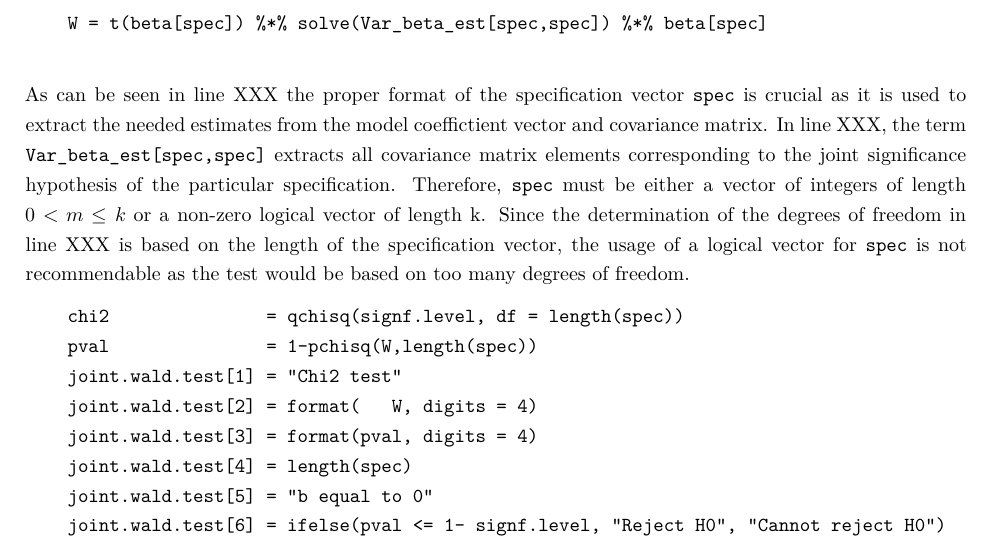
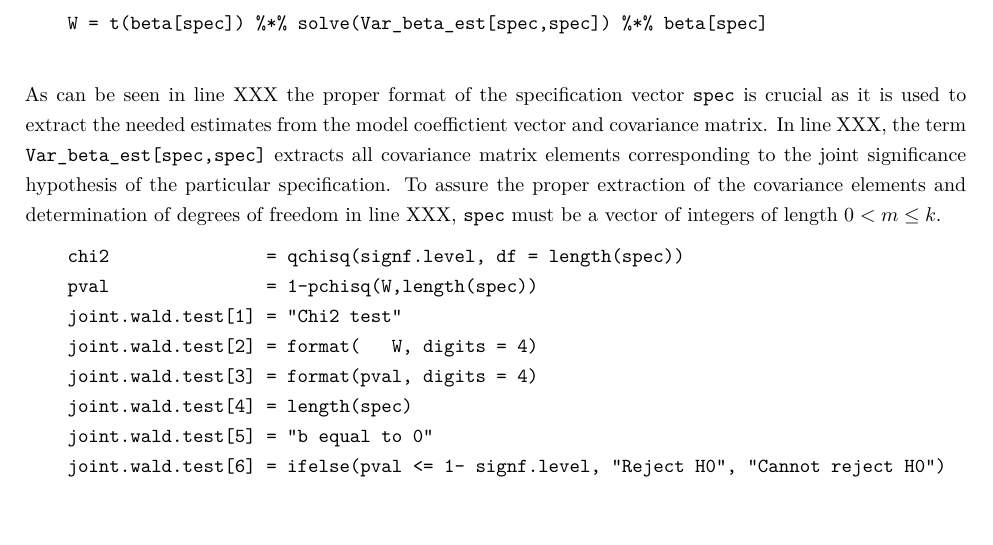
Before and after one commit to phinguyen44/SPL_Project, an R Markdown document (Report/Template.Rmd): part of page 11 of 17, cut so that both start at the same text, the shorter picture padded with empty space. Rendered offline with R 4.5, knitr and Pandoc, then LaTeX, with nearby package versions; a font, style sheet, LaTeX package, included part or bibliography that could not be used is replaced or left out.

Commit message:
New commentes on chapter 5

````diff
--- a/Report/Template.Rmd
+++ b/Report/Template.Rmd
@@ -212,7 +210,7 @@
     W = t(beta[spec]) %*% solve(Var_beta_est[spec,spec]) %*% beta[spec]
 
 ```
-As can be seen in line XXX the proper format of the specification vector ```spec``` is crucial as it is used to extract the needed estimates from the model coeffictient vector and covariance matrix.   In line XXX, the term ```Var_beta_est[spec,spec]``` extracts all covariance matrix elements corresponding to the joint significance hypothesis of the particular specification. Therefore, ```spec``` must be either a vector of integers of length $0< m \leq k$ or a non-zero logical vector of length k. Since the determination of the degrees of freedom in line XXX is based on the  length of the specification vector, the usage of a logical vector for ```spec```  is not recommendable as the test would be based on too many degrees of freedom.
+As can be seen in line XXX the proper format of the specification vector ```spec``` is crucial as it is used to extract the needed estimates from the model coeffictient vector and covariance matrix.   In line XXX, the term ```Var_beta_est[spec,spec]``` extracts all covariance matrix elements corresponding to the joint significance hypothesis of the particular specification. To assure the proper extraction of the covariance elements and determination of degrees of freedom in line XXX,  ```spec``` must be a vector of integers of length $0< m \leq k$.
 ```
     chi2               = qchisq(signf.level, df = length(spec))
     pval               = 1-pchisq(W,length(spec))
````
Also changed, not shown: Report/Template.Rmd (4 more changed lines).
